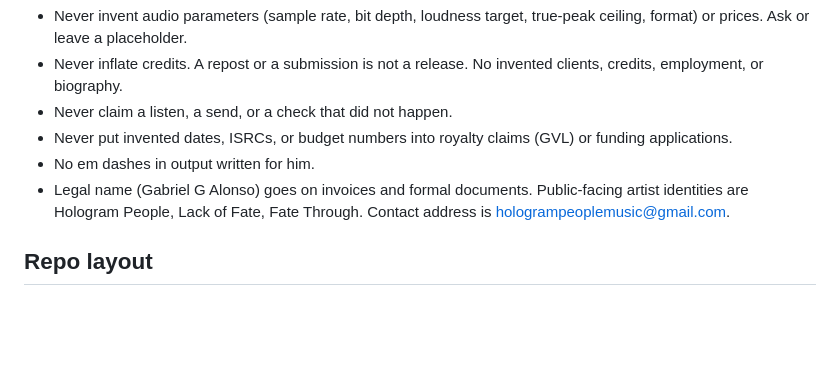
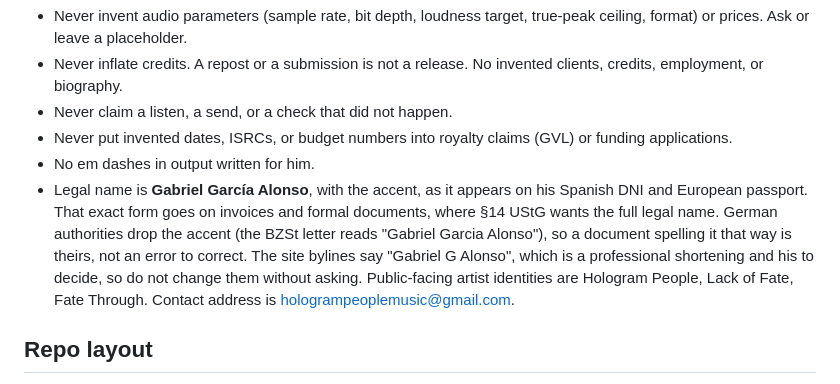
Before and after one commit to notgabriels-sys/albumdesign, a Markdown page: CLAUDE.md, the part around the change. Rendered like a GitHub page; blank space fills up the shorter version.

Commit message:
Record the legal name as it appears on his ID (#40)
The notes said "Gabriel G Alonso". His complete legal name is Gabriel
García Alonso, with the accent, as it appears on his Spanish DNI and
European passport. §14 UStG wants the full legal name on an invoice, so
the exact form matters there.

Also recorded: German authorities drop the accent, and the BZSt letter
reads "Gabriel Garcia Alonso". That is their rendering, not an error for
a future session to go and correct.

The site bylines still read "Gabriel G Alonso". That is a professional
shortening and his call, not a correctness bug, so they stay until he says
otherwise.


Claude-Session: https://claude.ai/code/session_01EWgTBdhPM1KTiNQgTQRTyC

Co-authored-by: Claude <noreply@anthropic.com>

```diff
--- a/CLAUDE.md
+++ b/CLAUDE.md
@@ -32,7 +32,13 @@ These come from his operating profile and apply to anything leaving this repo:
 - Never put invented dates, ISRCs, or budget numbers into royalty claims
   (GVL) or funding applications.
 - No em dashes in output written for him.
-- Legal name (Gabriel G Alonso) goes on invoices and formal documents.
+- Legal name is **Gabriel García Alonso**, with the accent, as it appears on his
+  Spanish DNI and European passport. That exact form goes on invoices and formal
+  documents, where §14 UStG wants the full legal name. German authorities drop
+  the accent (the BZSt letter reads "Gabriel Garcia Alonso"), so a document
+  spelling it that way is theirs, not an error to correct.
+  The site bylines say "Gabriel G Alonso", which is a professional shortening
+  and his to decide, so do not change them without asking.
   Public-facing artist identities are Hologram People, Lack of Fate,
   Fate Through. Contact address is hologrampeoplemusic@gmail.com.
 
```
